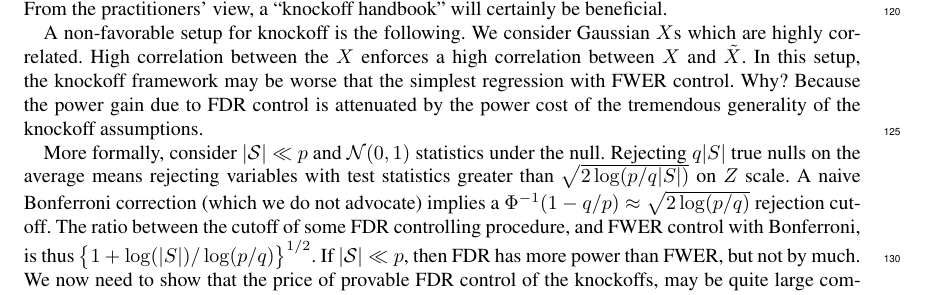
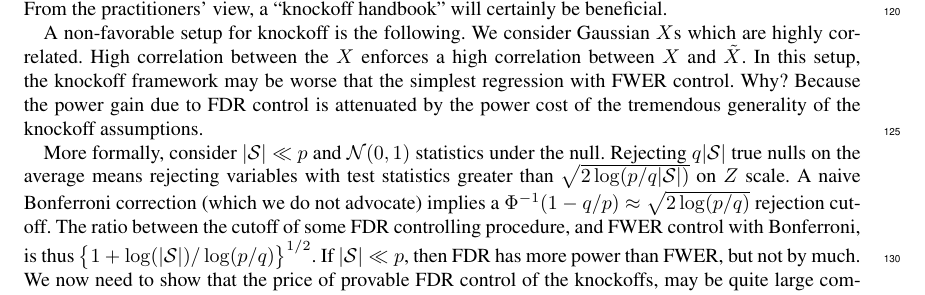
Before and after one commit to johnros/knockoffs, a LaTeX document (knockoffs.tex): part of page 3 of 5, cut so that both start at the same text. Compiled offline with pdfLaTeX.

Commit message:
submission

```diff
--- a/knockoffs.tex
+++ b/knockoffs.tex
@@ -170,9 +170,9 @@
 	Because the power gain due to FDR control is attenuated by the power cost of the tremendous generality of the knockoff assumptions.
 
 	More formally, consider $|\mathcal{S}|\ll p$ and $\mathcal{N}(0,1)$ statistics under the null.
-	Rejecting $q|S|$ true nulls on the average means rejecting variables with test statistics greater than $\sqrt{2\log(p/q|S|)}$ on $Z$ scale.
+	Rejecting $q|\mathcal{S}|$ true nulls on the average means rejecting variables with test statistics greater than $\sqrt{2\log(p/q|\mathcal{S}|)}$ on $Z$ scale.
 	A naive Bonferroni correction (which we do not advocate) implies a $\Phi^{-1}(1-q/p)\approx\sqrt{2\log (p/q)}$ rejection cutoff.
-	The ratio between the cutoff of some FDR controlling procedure, and FWER control with Bonferroni, is thus $\bigl\{1+\log(|S|)/\log (p/q)\bigr\}^{1/2}$.
+	The ratio between the cutoff of some FDR controlling procedure, and FWER control with Bonferroni, is thus $\bigl\{1+\log(|\mathcal{S}|)/\log (p/q)\bigr\}^{1/2}$.
 	If $|\mathcal{S}|\ll p$, then FDR has more power than FWER, but not by much.
 	We now need to show that the price of provable FDR control of the knockoffs, may be quite large compared to classical techniques.
 
```
Also changed, not shown: knockoffs.pdf, knockoffs.tex (2 more changed lines).
